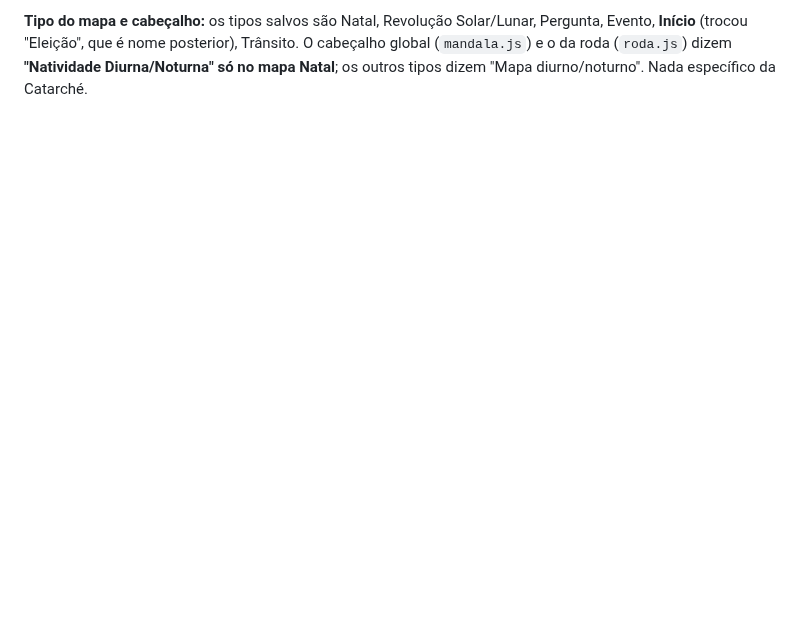
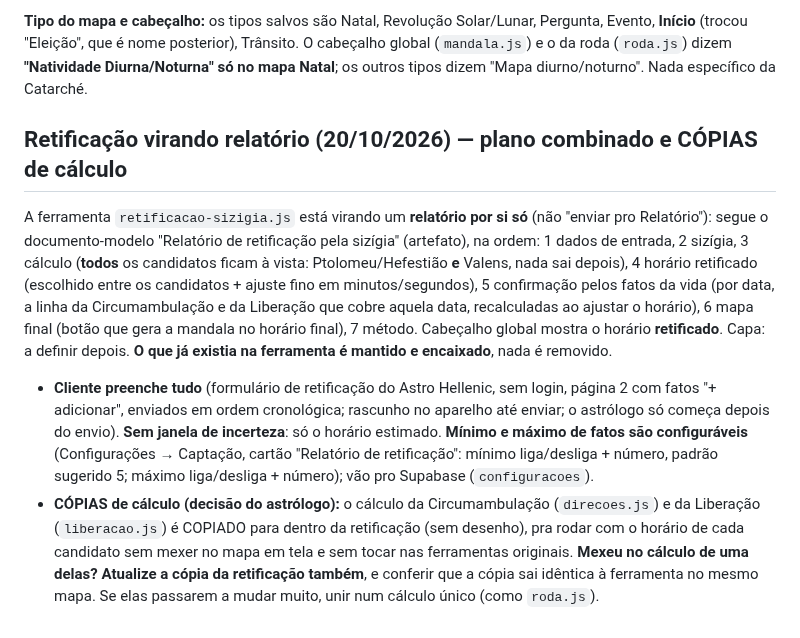
Before and after one commit to astrohellenic/astrohellenic.github.io, a Markdown page: CLAUDE.md, the part around the change. Rendered like a GitHub page; blank space fills up the shorter version.

Commit message:
CLAUDE.md: plano da retificação como relatório e aviso das cópias de cálculo
Co-Authored-By: Claude Sonnet 5.5 <noreply@anthropic.com>
Claude-Session: https://claude.ai/code/session_01XQ6CrRgVZRa5cXbN8KpZ8n

```diff
--- a/CLAUDE.md
+++ b/CLAUDE.md
@@ -964,3 +964,9 @@ Ferramenta `catarche.js` (só admin). Mostra o que os autores helenísticos dize
 - **Ainda ambíguo no texto:** "lugar duplo" da Lua (V.5): a regra "casa 9 em signo bicorpóreo" é uma leitura (a editora do repositório lê como a parte cadente de um signo angular).
 
 **Tipo do mapa e cabeçalho:** os tipos salvos são Natal, Revolução Solar/Lunar, Pergunta, Evento, **Início** (trocou "Eleição", que é nome posterior), Trânsito. O cabeçalho global (`mandala.js`) e o da roda (`roda.js`) dizem **"Natividade Diurna/Noturna" só no mapa Natal**; os outros tipos dizem "Mapa diurno/noturno". Nada específico da Catarché.
+
+## Retificação virando relatório (20/10/2026) — plano combinado e CÓPIAS de cálculo
+
+A ferramenta `retificacao-sizigia.js` está virando um **relatório por si só** (não "enviar pro Relatório"): segue o documento-modelo "Relatório de retificação pela sizígia" (artefato), na ordem: 1 dados de entrada, 2 sizígia, 3 cálculo (**todos** os candidatos ficam à vista: Ptolomeu/Hefestião **e** Valens, nada sai depois), 4 horário retificado (escolhido entre os candidatos + ajuste fino em minutos/segundos), 5 confirmação pelos fatos da vida (por data, a linha da Circumambulação e da Liberação que cobre aquela data, recalculadas ao ajustar o horário), 6 mapa final (botão que gera a mandala no horário final), 7 método. Cabeçalho global mostra o horário **retificado**. Capa: a definir depois. **O que já existia na ferramenta é mantido e encaixado**, nada é removido.
+- **Cliente preenche tudo** (formulário de retificação do Astro Hellenic, sem login, página 2 com fatos "+ adicionar", enviados em ordem cronológica; rascunho no aparelho até enviar; o astrólogo só começa depois do envio). **Sem janela de incerteza**: só o horário estimado. **Mínimo e máximo de fatos são configuráveis** (Configurações → Captação, cartão "Relatório de retificação": mínimo liga/desliga + número, padrão sugerido 5; máximo liga/desliga + número); vão pro Supabase (`configuracoes`).
+- **CÓPIAS de cálculo (decisão do astrólogo):** o cálculo da Circumambulação (`direcoes.js`) e da Liberação (`liberacao.js`) é COPIADO para dentro da retificação (sem desenho), pra rodar com o horário de cada candidato sem mexer no mapa em tela e sem tocar nas ferramentas originais. **Mexeu no cálculo de uma delas? Atualize a cópia da retificação também**, e conferir que a cópia sai idêntica à ferramenta no mesmo mapa. Se elas passarem a mudar muito, unir num cálculo único (como `roda.js`).
```
